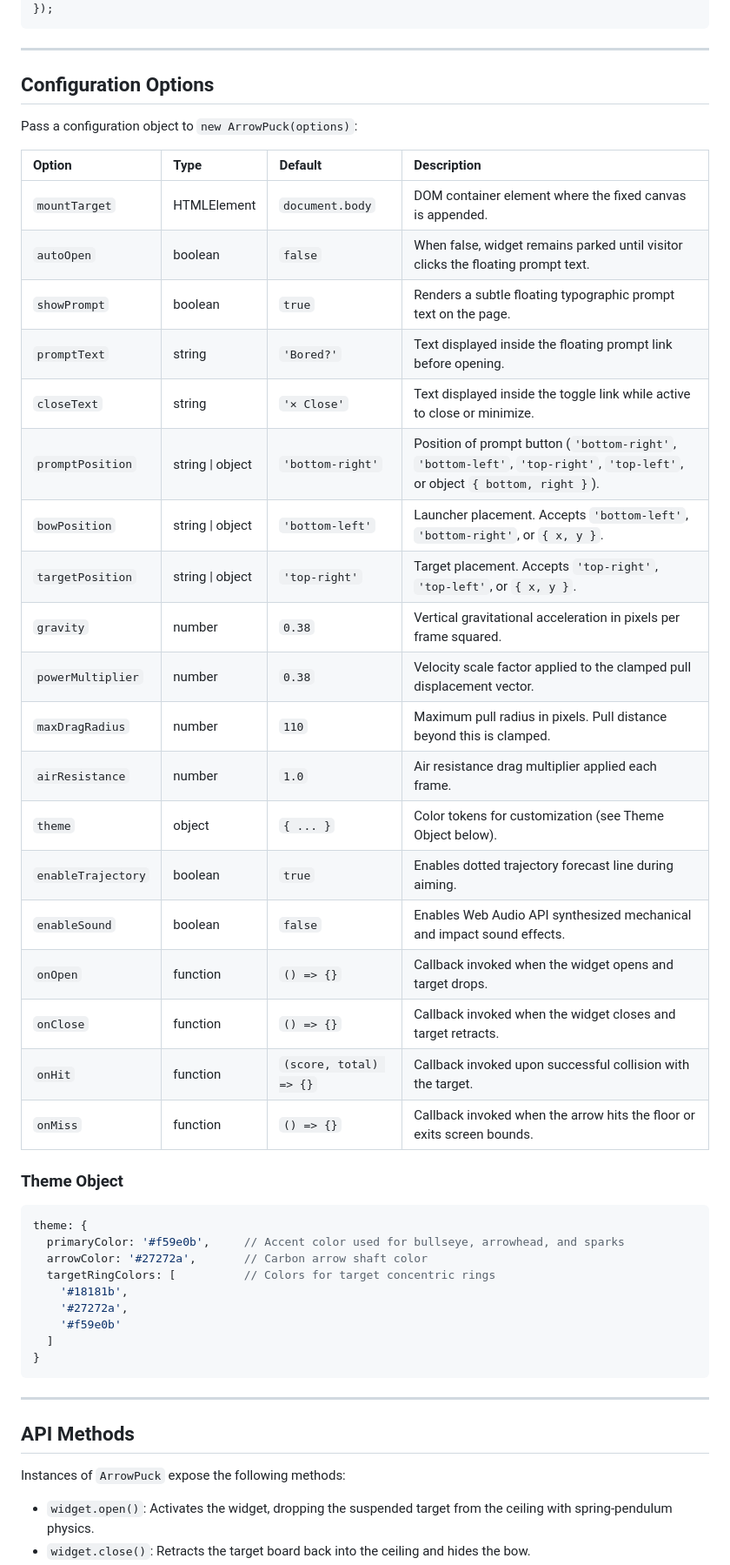
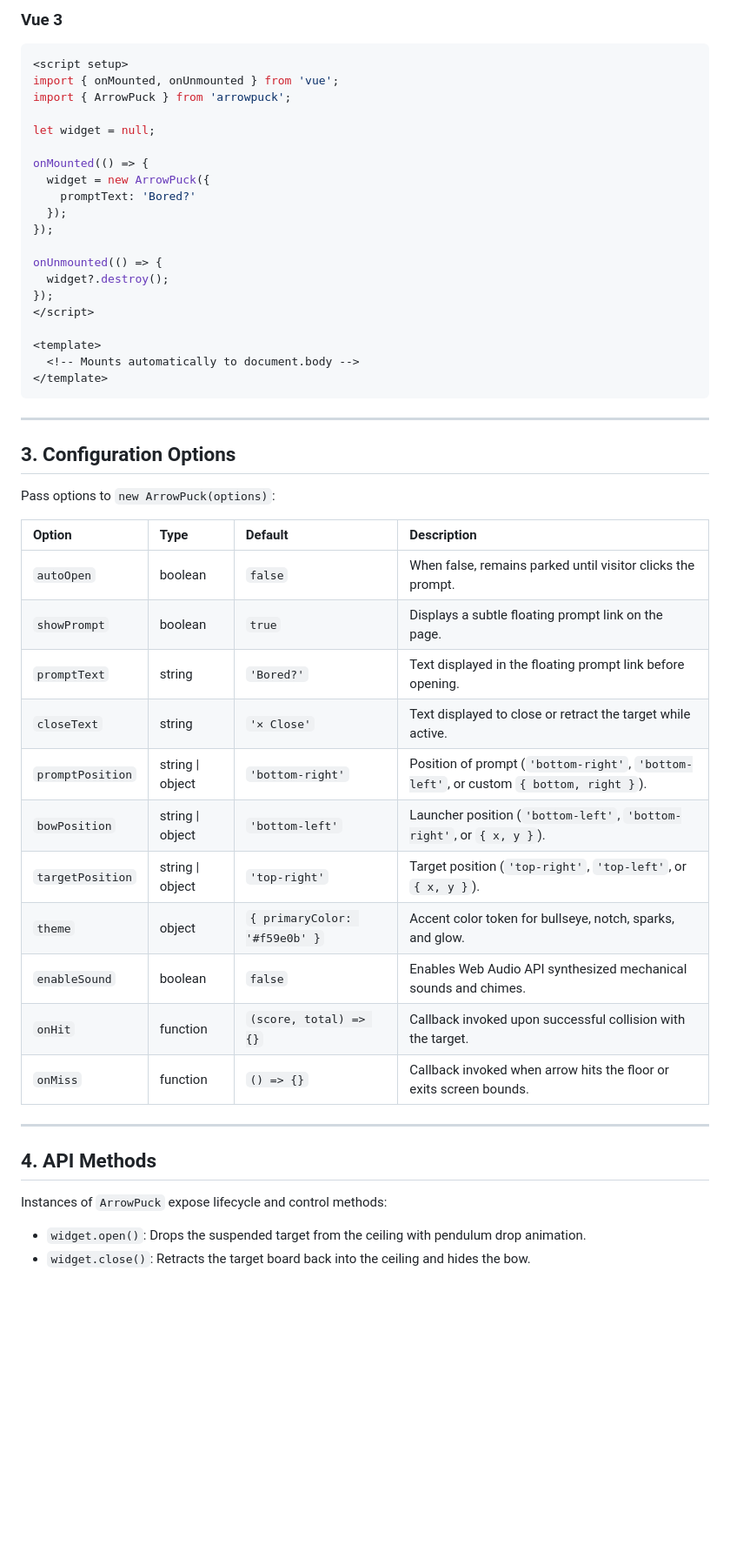
Before and after one commit to arifsevban/arrowpuck, a Markdown page: README.md, the part around the change printed below. Shown: that part at 87% size. Rendered like a GitHub page; blank space fills up the shorter version.

````diff
--- a/README.md
+++ b/README.md
@@ -68,53 +70,53 @@ const widget = new ArrowPuck({
+### Vue 3
+
+```vue
+<script setup>
+import { onMounted, onUnmounted } from 'vue';
+import { ArrowPuck } from 'arrowpuck';
+
+let widget = null;
+
+onMounted(() => {
+  widget = new ArrowPuck({
+    promptText: 'Bored?'
+  });
 });
+
+onUnmounted(() => {
+  widget?.destroy();
+});
+</script>
+
+<template>
+  <!-- Mounts automatically to document.body -->
+</template>
 ```
 
 ---
 
-## Configuration Options
+## 3. Configuration Options
 
-Pass a configuration object to `new ArrowPuck(options)`:
+Pass options to `new ArrowPuck(options)`:
 
 | Option | Type | Default | Description |
 | :--- | :--- | :--- | :--- |
-| `mountTarget` | HTMLElement | `document.body` | DOM container element where the fixed canvas is appended. |
-| `autoOpen` | boolean | `false` | When false, widget remains parked until visitor clicks the floating prompt text. |
-| `showPrompt` | boolean | `true` | Renders a subtle floating typographic prompt text on the page. |
-| `promptText` | string | `'Bored?'` | Text displayed inside the floating prompt link before opening. |
-| `closeText` | string | `'✕ Close'` | Text displayed inside the toggle link while active to close or minimize. |
-| `promptPosition` | string \| object | `'bottom-right'` | Position of prompt button (`'bottom-right'`, `'bottom-left'`, `'top-right'`, `'top-left'`, or object `{ bottom, right }`). |
-| `bowPosition` | string \| object | `'bottom-left'` | Launcher placement. Accepts `'bottom-left'`, `'bottom-right'`, or `{ x, y }`. |
-| `targetPosition` | string \| object | `'top-right'` | Target placement. Accepts `'top-right'`, `'top-left'`, or `{ x, y }`. |
-| `gravity` | number | `0.38` | Vertical gravitational acceleration in pixels per frame squared. |
-| `powerMultiplier` | number | `0.38` | Velocity scale factor applied to the clamped pull displacement vector. |
-| `maxDragRadius` | number | `110` | Maximum pull radius in pixels. Pull distance beyond this is clamped. |
-| `airResistance` | number | `1.0` | Air resistance drag multiplier applied each frame. |
-| `theme` | object | `{ ... }` | Color tokens for customization (see Theme Object below). |
-| `enableTrajectory` | boolean | `true` | Enables dotted trajectory forecast line during aiming. |
-| `enableSound` | boolean | `false` | Enables Web Audio API synthesized mechanical and impact sound effects. |
-| `onOpen` | function | `() => {}` | Callback invoked when the widget opens and target drops. |
-| `onClose` | function | `() => {}` | Callback invoked when the widget closes and target retracts. |
+| `autoOpen` | boolean | `false` | When false, remains parked until visitor clicks the prompt. |
+| `showPrompt` | boolean | `true` | Displays a subtle floating prompt link on the page. |
+| `promptText` | string | `'Bored?'` | Text displayed in the floating prompt link before opening. |
+| `closeText` | string | `'✕ Close'` | Text displayed to close or retract the target while active. |
+| `promptPosition` | string \| object | `'bottom-right'` | Position of prompt (`'bottom-right'`, `'bottom-left'`, or custom `{ bottom, right }`). |
+| `bowPosition` | string \| object | `'bottom-left'` | Launcher position (`'bottom-left'`, `'bottom-right'`, or `{ x, y }`). |
+| `targetPosition` | string \| object | `'top-right'` | Target position (`'top-right'`, `'top-left'`, or `{ x, y }`). |
+| `theme` | object | `{ primaryColor: '#f59e0b' }` | Accent color token for bullseye, notch, sparks, and glow. |
+| `enableSound` | boolean | `false` | Enables Web Audio API synthesized mechanical sounds and chimes. |
 | `onHit` | function | `(score, total) => {}` | Callback invoked upon successful collision with the target. |
-| `onMiss` | function | `() => {}` | Callback invoked when the arrow hits the floor or exits screen bounds. |
-
-### Theme Object
-
-```javascript
-theme: {
-  primaryColor: '#f59e0b',     // Accent color used for bullseye, arrowhead, and sparks
-  arrowColor: '#27272a',       // Carbon arrow shaft color
-  targetRingColors: [          // Colors for target concentric rings
-    '#18181b',
-    '#27272a',
-    '#f59e0b'
-  ]
-}
-```
+| `onMiss` | function | `() => {}` | Callback invoked when arrow hits the floor or exits screen bounds. |
 
 ---
 
-## API Methods
+## 4. API Methods
 
-Instances of `ArrowPuck` expose the following methods:
+Instances of `ArrowPuck` expose lifecycle and control methods:
 
-- `widget.open()`: Activates the widget, dropping the suspended target from the ceiling with spring-pendulum physics.
+- `widget.open()`: Drops the suspended target from the ceiling with pendulum drop animation.
 - `widget.close()`: Retracts the target board back into the ceiling and hides the bow.
````
Also changed, not shown: other parts of README.md (+47 -63 lines), assets/demo.gif (added), 1 other file.
